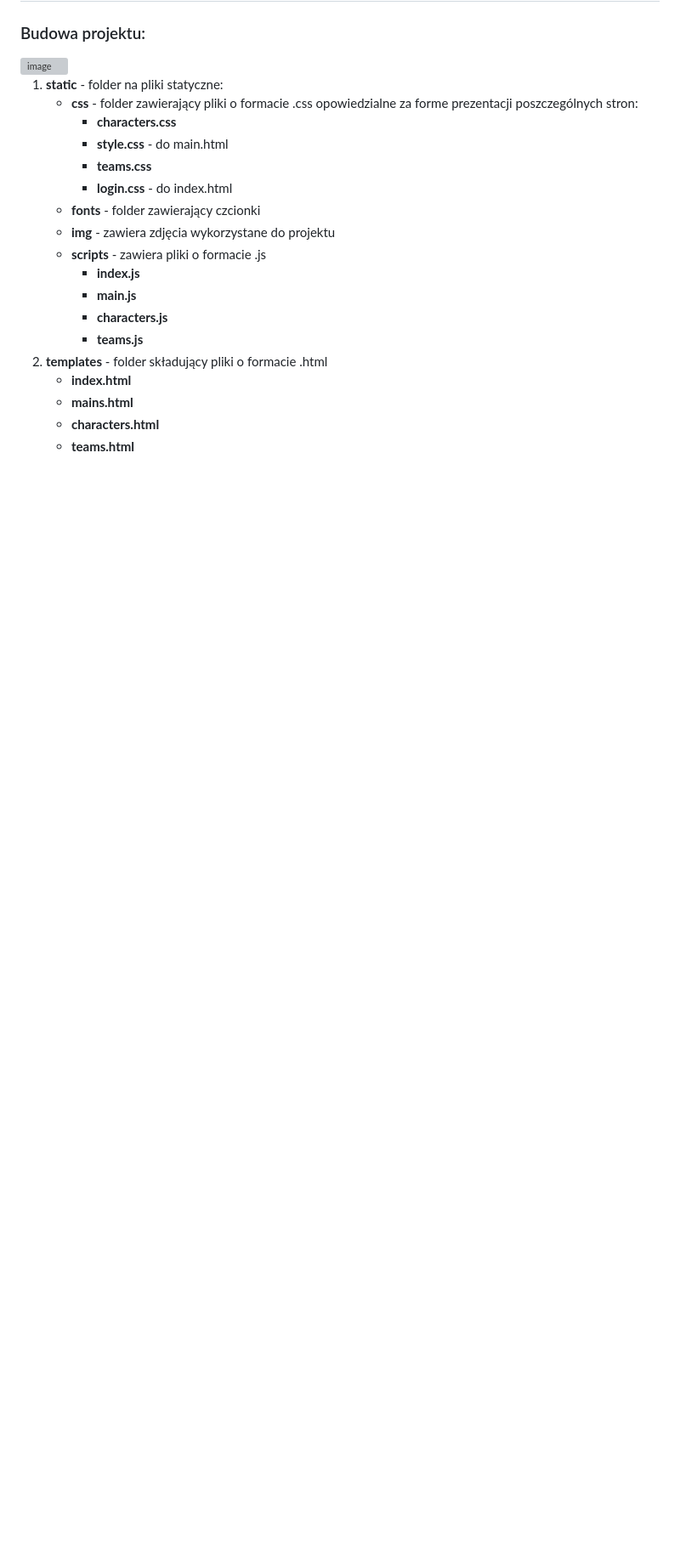
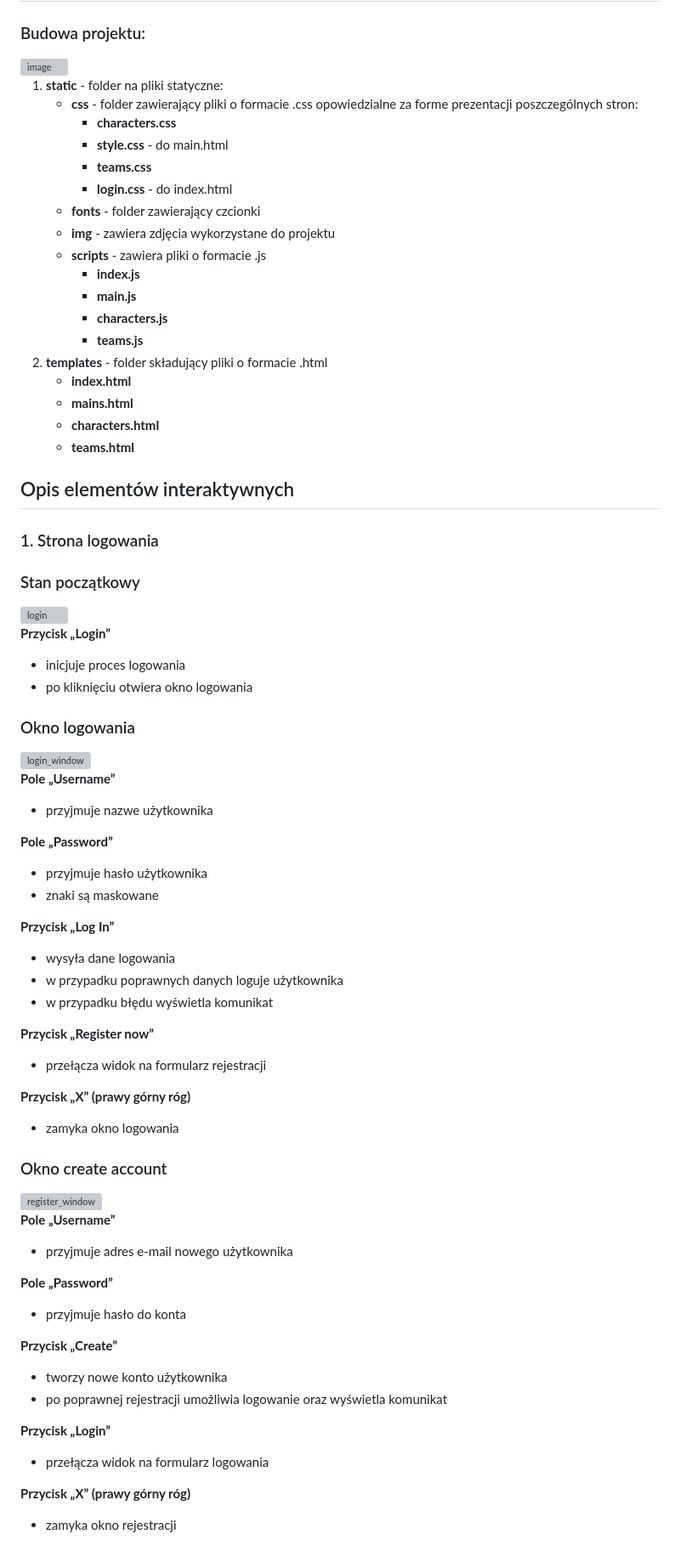
Before and after one commit to IHajnberger/BazaDanych_HSR, a Markdown page: README.md, the part around one of its changes. Shown at 85% size. Drawn GitHub-style; blank space fills up the shorter version; grey boxes are pictures that could not be loaded.

Commit message:
opisy elementów interaktywnych

```diff
--- a/README.md
+++ b/README.md
@@ -80,3 +80,60 @@ Celem projektu było stworzenie interaktywnej aplikacji webowej, która składuj
      - **characters.html**
      - **teams.html**
 
+## Opis elementów interaktywnych
+
+### 1. Strona logowania
+
+### Stan początkowy
+
+<img width="300"  alt="login" src="https://github.com/user-attachments/assets/8f146a11-3792-4540-bcd1-acc6bad08025" />
+
+**Przycisk „Login”**
+  - inicjuje proces logowania
+  - po kliknięciu otwiera okno logowania
+
+
+### Okno logowania
+
+<img width="300" alt="login_window" src="https://github.com/user-attachments/assets/4a746ae5-7b20-42b2-aa1b-c95b8dfd6028" />
+
+**Pole „Username”**
+  - przyjmuje nazwe użytkownika
+
+**Pole „Password”**
+  - przyjmuje hasło użytkownika
+  - znaki są maskowane
+
+**Przycisk „Log In”**
+  - wysyła dane logowania
+  - w przypadku poprawnych danych loguje użytkownika
+  - w przypadku błędu wyświetla komunikat
+
+**Przycisk „Register now”**
+  - przełącza widok na formularz rejestracji
+
+**Przycisk „X” (prawy górny róg)**
+  - zamyka okno logowania
+
+
+### Okno create account
+
+<img width="300" alt="register_window" src="https://github.com/user-attachments/assets/ab81741e-face-45db-b9df-f4a21a857102" />
+
+**Pole „Username”**
+  - przyjmuje adres e-mail nowego użytkownika
+
+**Pole „Password”**
+  - przyjmuje hasło do konta
+
+**Przycisk „Create”**
+  - tworzy nowe konto użytkownika
+  - po poprawnej rejestracji umożliwia logowanie oraz wyświetla komunikat
+
+**Przycisk „Login”**
+  - przełącza widok na formularz logowania
+
+**Przycisk „X” (prawy górny róg)**
+  - zamyka okno rejestracji
+
+
```
Also changed, not shown: other parts of README.md (+80 -0 lines).
